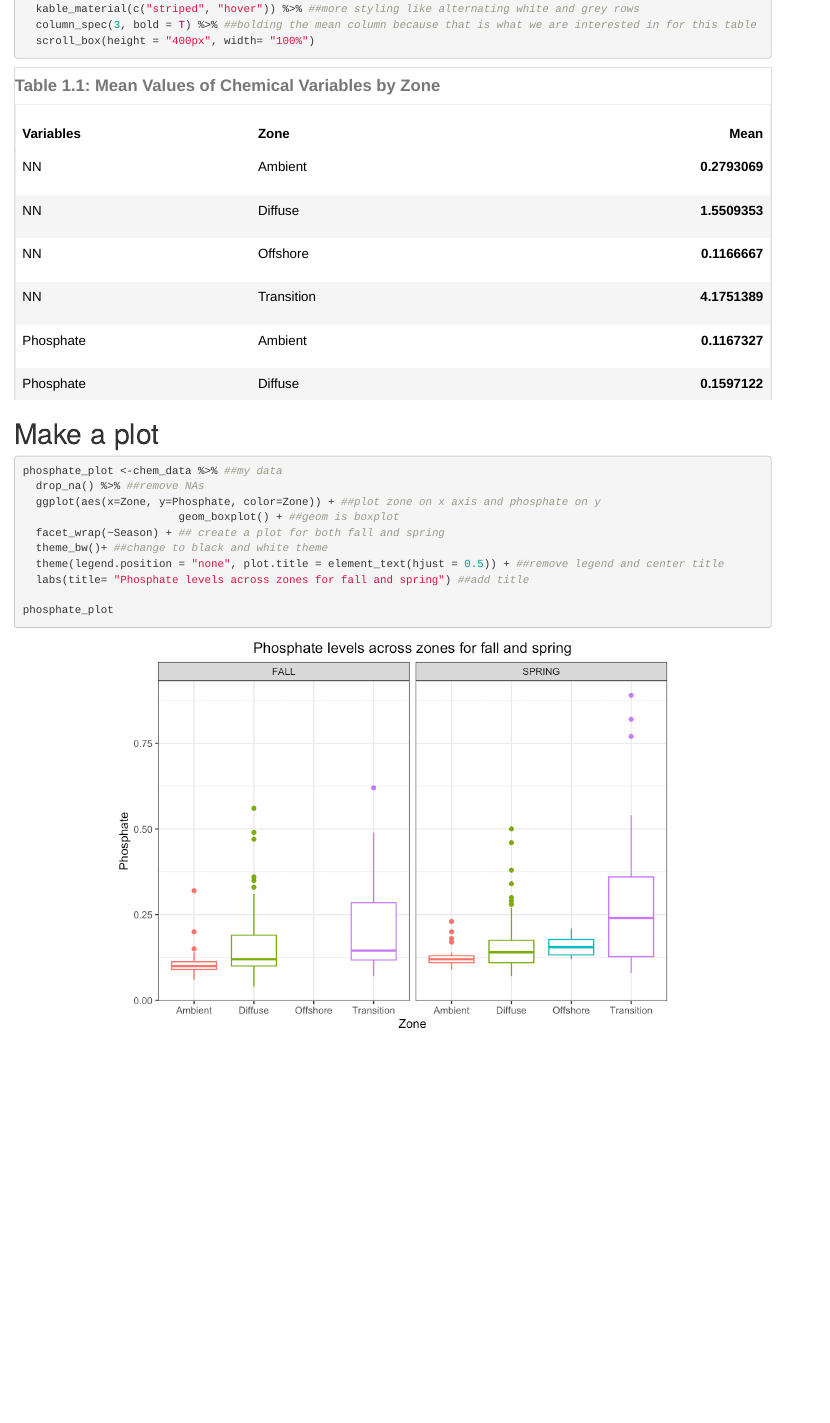
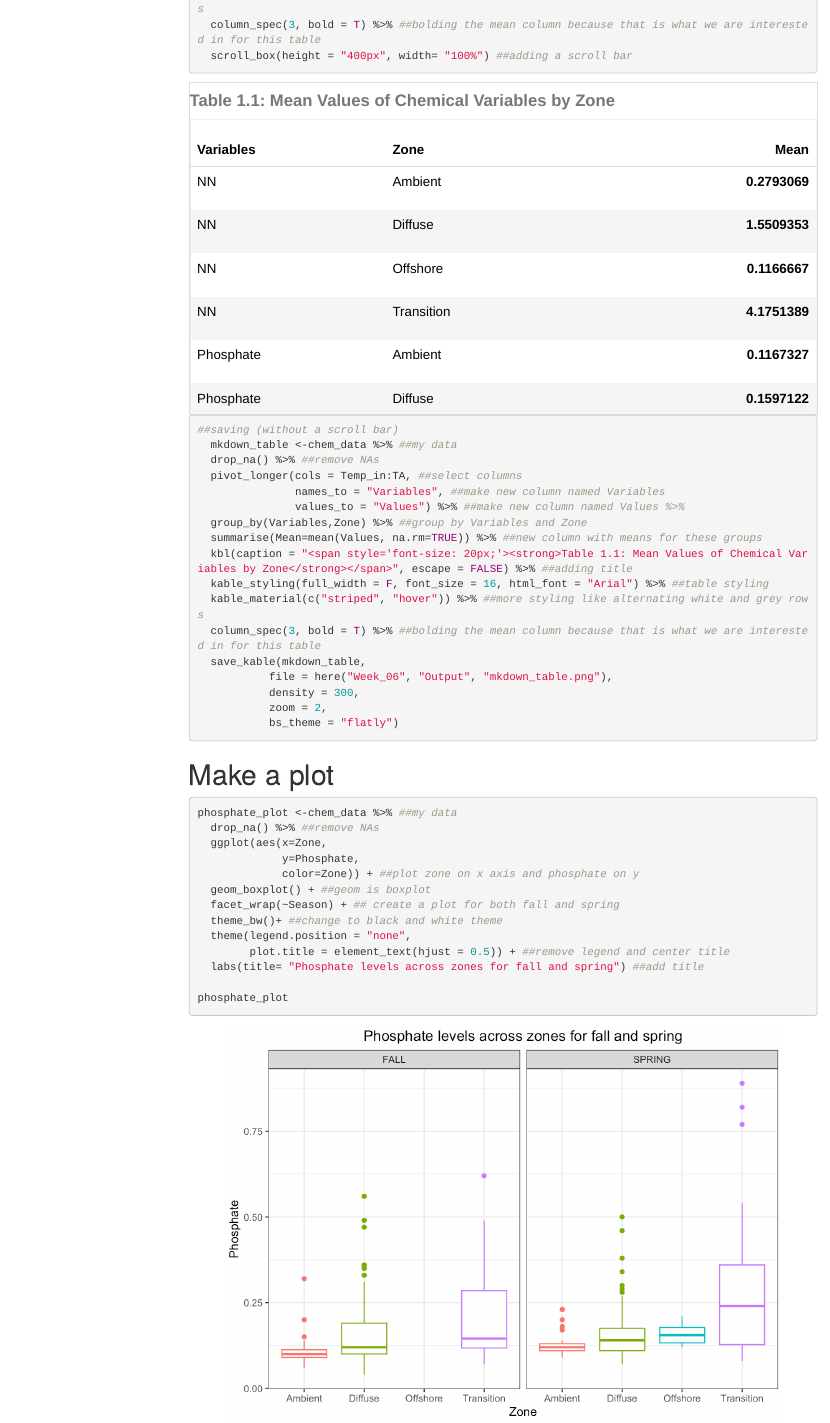
Before and after one commit to OCN-682-UH/Deck, an R Markdown document (Week_06/Scripts/Week_06B_HW_.Rmd): the page in a window 1100 px wide, from 1170 px down before the commit and from 1190 px down after it. The pictures show the output file Week_06/Scripts/Week_06B_HW_.html that the author committed with the source, opened offline; menus at the side of the page are left out.

Commit message:
finalizing week 6 hw

````diff
--- a/Week_06/Scripts/Week_06B_HW_.Rmd
+++ b/Week_06/Scripts/Week_06B_HW_.Rmd
@@ -2,4 +2,6 @@
 title: "Week 06 Homework"
 author: "Annie Deck"
 date: "2024-10-03"
-output: html_document
+output:
+ html_document:
+  toc: true
@@ -6,3 +9,7 @@ output: html_document
 ---
 
 ```{r setup, include=FALSE}
+knitr::opts_chunk$set(echo = TRUE, ##show the code
+                      message=FALSE, ##do not show messages
+                      warning=FALSE, ##do not show warnings
+                      fig.path = "../Output/") ##set output for figures
@@ -51,7 +54,26 @@ chem_data %>% ##my data
   kable_styling(full_width = F, font_size = 16, html_font = "Arial") %>% ##table styling
   kable_material(c("striped", "hover")) %>% ##more styling like alternating white and grey rows
   column_spec(3, bold = T) %>% ##bolding the mean column because that is what we are interested in for this table
-  scroll_box(height = "400px", width= "100%")
+  scroll_box(height = "400px", width= "100%") ##adding a scroll bar
+
+
+##saving (without a scroll bar)
+  mkdown_table <-chem_data %>% ##my data
+  drop_na() %>% ##remove NAs
+  pivot_longer(cols = Temp_in:TA, ##select columns
+               names_to = "Variables", ##make new column named Variables
+               values_to = "Values") %>% ##make new column named Values %>%
+  group_by(Variables,Zone) %>% ##group by Variables and Zone
+  summarise(Mean=mean(Values, na.rm=TRUE)) %>% ##new column with means for these groups
+  kbl(caption = "<span style='font-size: 20px;'><strong>Table 1.1: Mean Values of Chemical Variables by Zone</strong></span>", escape = FALSE) %>% ##adding title
+  kable_styling(full_width = F, font_size = 16, html_font = "Arial") %>% ##table styling
+  kable_material(c("striped", "hover")) %>% ##more styling like alternating white and grey rows
+  column_spec(3, bold = T) %>% ##bolding the mean column because that is what we are interested in for this table
+  save_kable(mkdown_table,
+           file = here("Week_06", "Output", "mkdown_table.png"),
+           density = 300,
+           zoom = 2,
+           bs_theme = "flatly")
 
 
 
````
Also changed, not shown: Week_06/Output/mkdown_table.png (added), Week_06/Scripts/Week_06B_HW_.html, Week_06/Scripts/Week_06B_HW_.Rmd (14 more changed lines).
